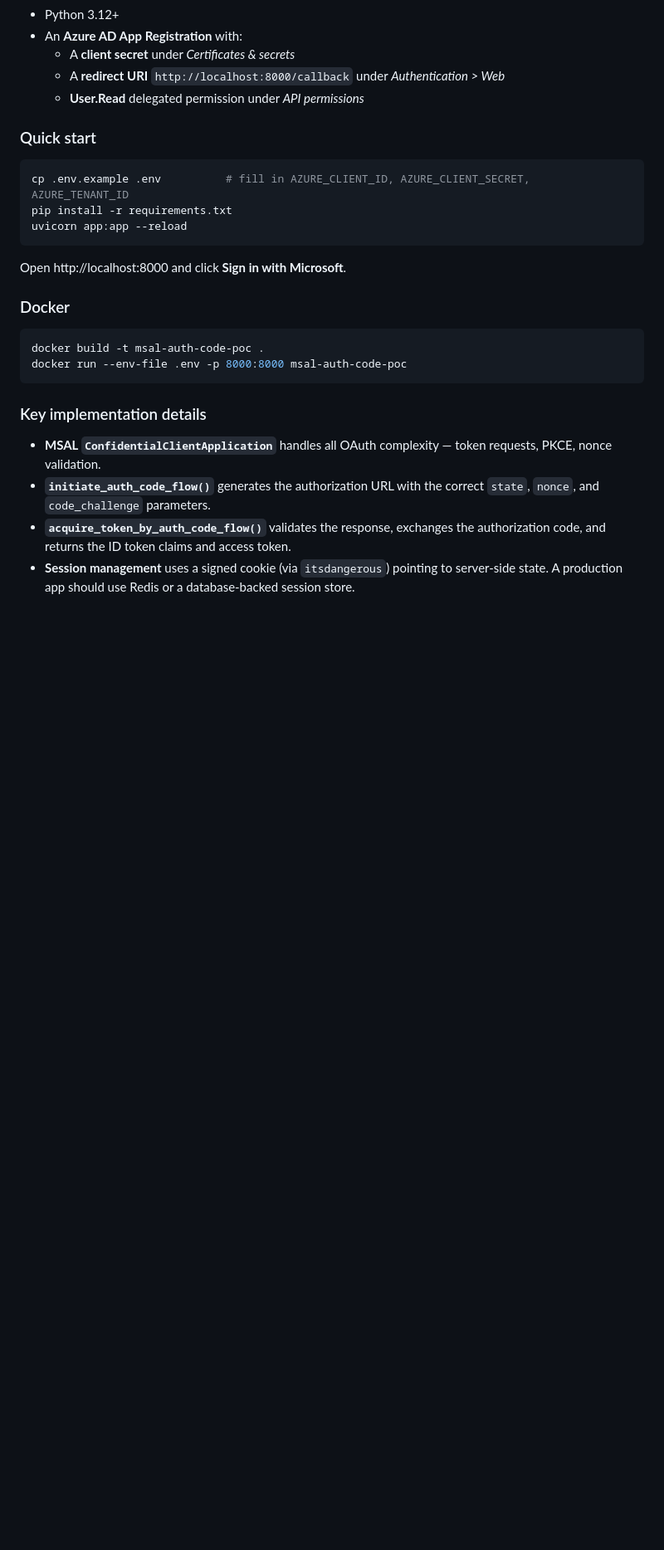
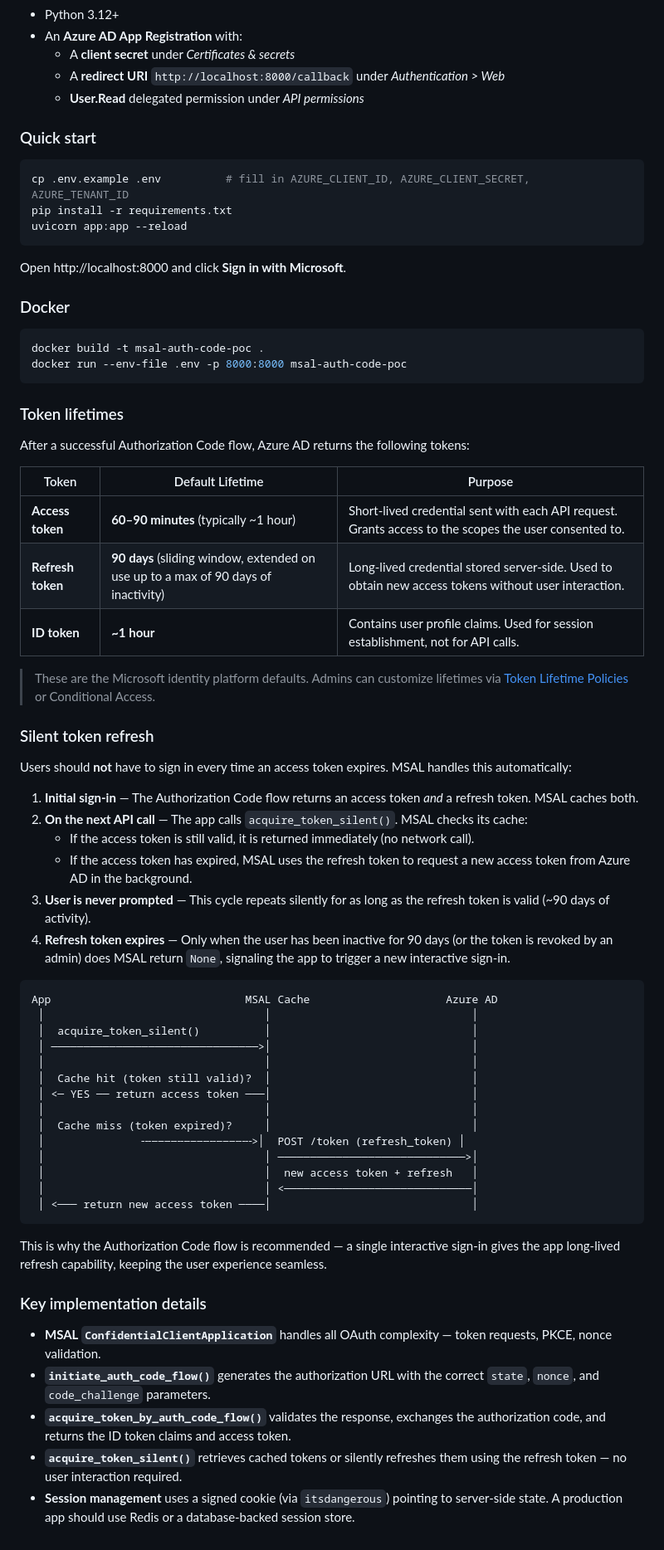
Before and after one commit to rohit07cf/Microsoft-Authentication-Patterns, a Markdown page: README.md, the part around the change. Shown at 83% size. Rendered like a GitHub page; blank space fills up the shorter version.

Commit message:
Add token lifetime and silent refresh documentation to README
Document default lifetimes for access tokens (60-90 min), refresh
tokens (90 days sliding), and ID tokens (~1 hour). Explain how
acquire_token_silent() uses cached refresh tokens to renew access
tokens without re-prompting the user.

https://claude.ai/code/session_01A6isxuFDLGMDUx4H3XHQj3

````diff
--- a/README.md
+++ b/README.md
@@ -120,9 +120,52 @@ docker build -t msal-auth-code-poc .
 docker run --env-file .env -p 8000:8000 msal-auth-code-poc
 ```
 
+### Token lifetimes
+
+After a successful Authorization Code flow, Azure AD returns the following tokens:
+
+| Token | Default Lifetime | Purpose |
+|---|---|---|
+| **Access token** | **60–90 minutes** (typically ~1 hour) | Short-lived credential sent with each API request. Grants access to the scopes the user consented to. |
+| **Refresh token** | **90 days** (sliding window, extended on use up to a max of 90 days of inactivity) | Long-lived credential stored server-side. Used to obtain new access tokens without user interaction. |
+| **ID token** | **~1 hour** | Contains user profile claims. Used for session establishment, not for API calls. |
+
+> These are the Microsoft identity platform defaults. Admins can customize lifetimes via [Token Lifetime Policies](https://learn.microsoft.com/en-us/entra/identity-platform/configurable-token-lifetimes) or Conditional Access.
+
+### Silent token refresh
+
+Users should **not** have to sign in every time an access token expires. MSAL handles this automatically:
+
+1. **Initial sign-in** — The Authorization Code flow returns an access token *and* a refresh token. MSAL caches both.
+2. **On the next API call** — The app calls `acquire_token_silent()`. MSAL checks its cache:
+   - If the access token is still valid, it is returned immediately (no network call).
+   - If the access token has expired, MSAL uses the refresh token to request a new access token from Azure AD in the background.
+3. **User is never prompted** — This cycle repeats silently for as long as the refresh token is valid (~90 days of activity).
+4. **Refresh token expires** — Only when the user has been inactive for 90 days (or the token is revoked by an admin) does MSAL return `None`, signaling the app to trigger a new interactive sign-in.
+
+```
+App                              MSAL Cache                     Azure AD
+ │                                  │                               │
+ │  acquire_token_silent()          │                               │
+ │ ────────────────────────────────>│                               │
+ │                                  │                               │
+ │  Cache hit (token still valid)?  │                               │
+ │ <─ YES ── return access token ───│                               │
+ │                                  │                               │
+ │  Cache miss (token expired)?     │                               │
+ │               ╌╌╌╌╌╌╌╌╌╌╌╌╌╌╌╌╌>│  POST /token (refresh_token) │
+ │                                  │ ─────────────────────────────>│
+ │                                  │  new access token + refresh   │
+ │                                  │ <─────────────────────────────│
+ │ <─── return new access token ────│                               │
+```
+
+This is why the Authorization Code flow is recommended — a single interactive sign-in gives the app long-lived refresh capability, keeping the user experience seamless.
+
 ### Key implementation details
 
 - **MSAL `ConfidentialClientApplication`** handles all OAuth complexity — token requests, PKCE, nonce validation.
 - **`initiate_auth_code_flow()`** generates the authorization URL with the correct `state`, `nonce`, and `code_challenge` parameters.
 - **`acquire_token_by_auth_code_flow()`** validates the response, exchanges the authorization code, and returns the ID token claims and access token.
+- **`acquire_token_silent()`** retrieves cached tokens or silently refreshes them using the refresh token — no user interaction required.
 - **Session management** uses a signed cookie (via `itsdangerous`) pointing to server-side state. A production app should use Redis or a database-backed session store.
````
